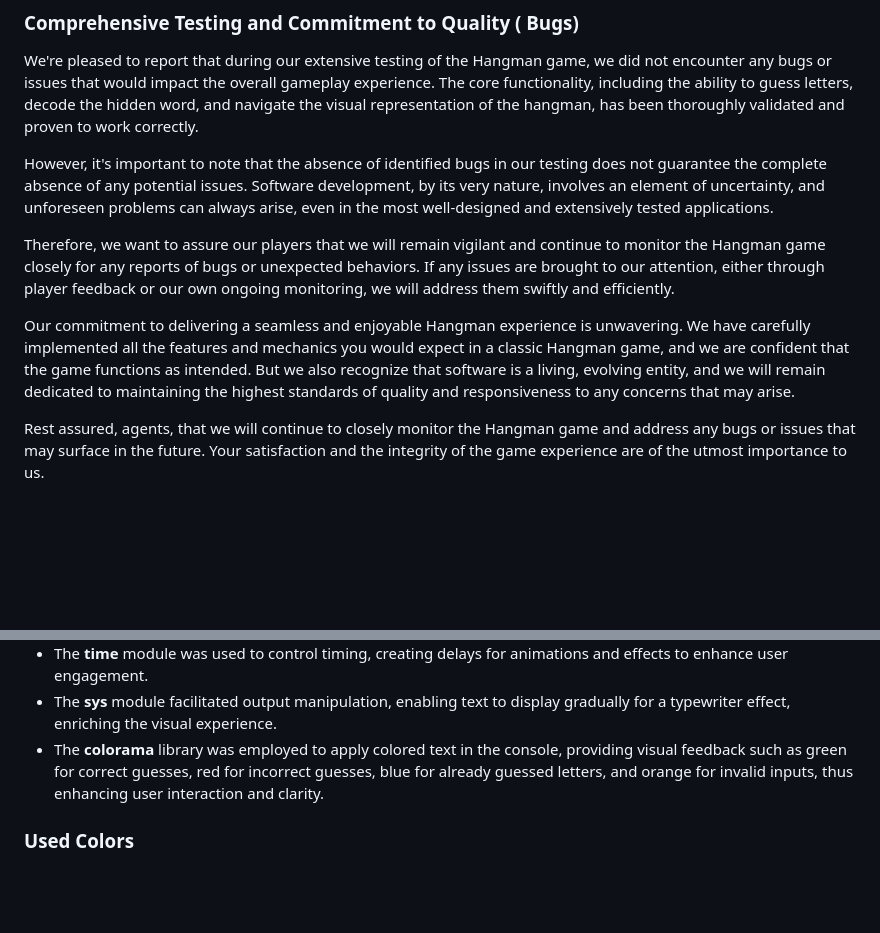
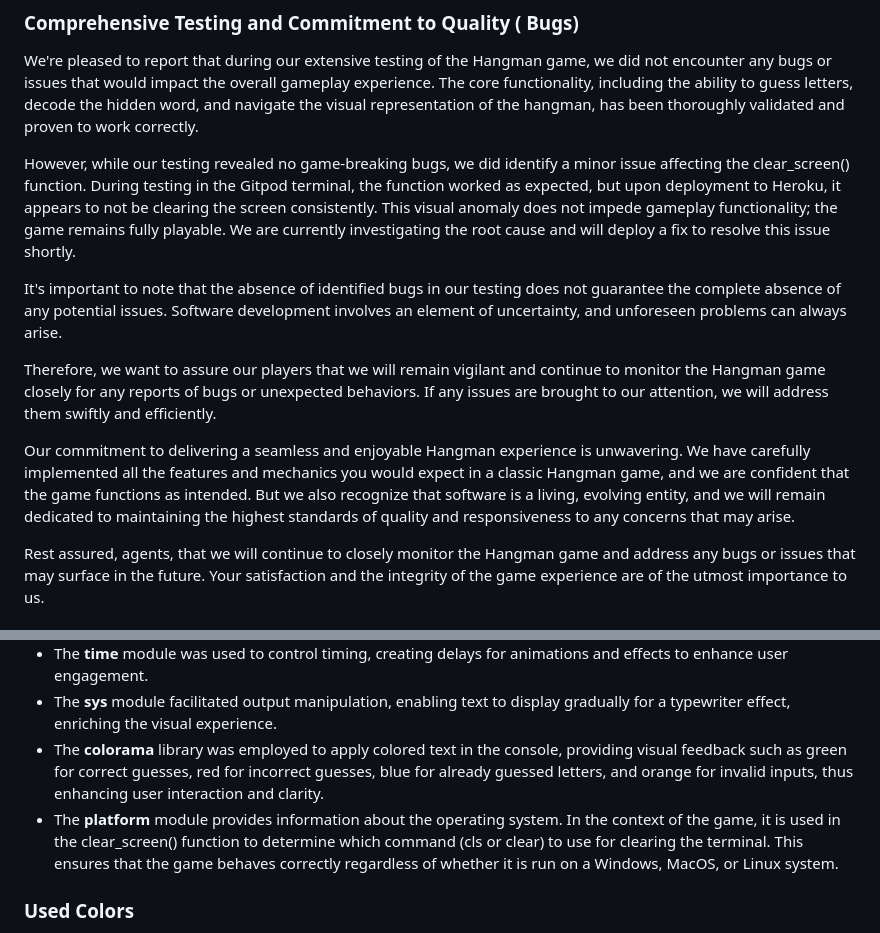
Before and after one commit to Yuss76A/hangman, a Markdown page: README.md, 2 parts joined by grey strips. GitHub-like rendering; blank space fills up the shorter version.

Commit message:
Update the bug and languages used section

```diff
--- a/README.md
+++ b/README.md
@@ -199,11 +199,13 @@ A thorough check of both the word list and the main program files has been compl
 
 We're pleased to report that during our extensive testing of the Hangman game, we did not encounter any bugs or issues that would impact the overall gameplay experience. The core functionality, including the ability to guess letters, decode the hidden word, and navigate the visual representation of the hangman, has been thoroughly validated and proven to work correctly.
 
-However, it's important to note that the absence of identified bugs in our testing does not guarantee the complete absence of any potential issues. Software development, by its very nature, involves an element of uncertainty, and unforeseen problems can always arise, even in the most well-designed and extensively tested applications.
+However, while our testing revealed no game-breaking bugs, we did identify a minor issue affecting the clear_screen() function.  During testing in the Gitpod terminal, the function worked as expected, but upon deployment to Heroku, it appears to not be clearing the screen consistently. This visual anomaly does not impede gameplay functionality; the game remains fully playable. We are currently investigating the root cause and will deploy a fix to resolve this issue shortly.
 
-Therefore, we want to assure our players that we will remain vigilant and continue to monitor the Hangman game closely for any reports of bugs or unexpected behaviors. If any issues are brought to our attention, either through player feedback or our own ongoing monitoring, we will address them swiftly and efficiently.
+It's important to note that the absence of identified bugs in our testing does not guarantee the complete absence of any potential issues. Software development involves an element of uncertainty, and unforeseen problems can always arise.
 
-Our commitment to delivering a seamless and enjoyable Hangman experience is unwavering. We have carefully implemented all the features and mechanics you would expect in a classic Hangman game, and we are confident that the game functions as intended. But we also recognize that software is a living, evolving entity, and we will remain dedicated to maintaining the highest standards of quality and responsiveness to any concerns that may arise.
+Therefore, we want to assure our players that we will remain vigilant and continue to monitor the Hangman game closely for any reports of bugs or unexpected behaviors.  If any issues are brought to our attention, we will address them swiftly and efficiently.
+
+Our commitment to delivering a seamless and enjoyable Hangman experience is unwavering.  We have carefully implemented all the features and mechanics you would expect in a classic Hangman game, and we are confident that the game functions as intended.  But we also recognize that software is a living, evolving entity, and we will remain dedicated to maintaining the highest standards of quality and responsiveness to any concerns that may arise.
 
 Rest assured, agents, that we will continue to closely monitor the Hangman game and address any bugs or issues that may surface in the future. Your satisfaction and the integrity of the game experience are of the utmost importance to us.
 
@@ -215,6 +217,7 @@ Rest assured, agents, that we will continue to closely monitor the Hangman game
 * The **time** module was used to control timing, creating delays for animations and effects to enhance user engagement.
 * The **sys** module facilitated output manipulation, enabling text to display gradually for a typewriter effect, enriching the visual experience.
 * The **colorama** library was employed to apply colored text in the console, providing visual feedback such as green for correct guesses, red for incorrect guesses, blue for already guessed letters, and orange for invalid inputs, thus enhancing user interaction and clarity.
+* The **platform** module provides information about the operating system. In the context of the game, it is used in the clear_screen() function to determine which command (cls or clear) to use for clearing the terminal. This ensures that the game behaves correctly regardless of whether it is run on a Windows, MacOS, or Linux system.
 
 ### Used Colors
 
```
